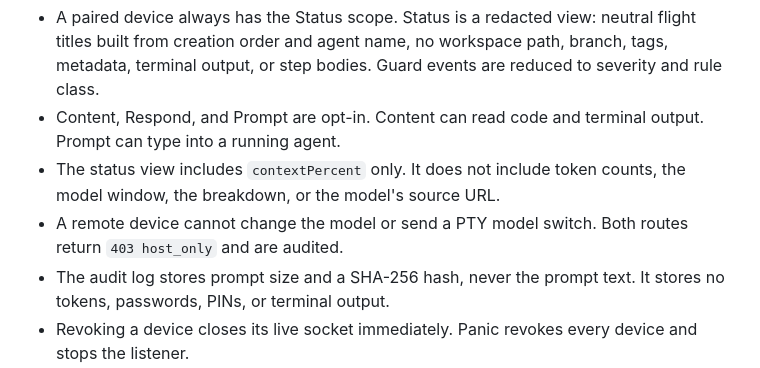
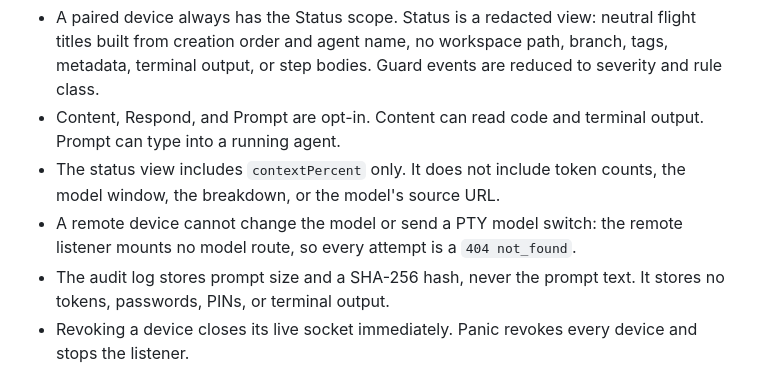
Before and after one commit to ganddtn40/pandu, a Markdown page: docs/privacy.md, the part around the change. Rendered like a GitHub page.

```diff
--- a/docs/privacy.md
+++ b/docs/privacy.md
@@ -111,8 +111,8 @@ Remote access is off by default and is enabled only from the host UI.
   output. Prompt can type into a running agent.
 - The status view includes `contextPercent` only. It does not include token
   counts, the model window, the breakdown, or the model's source URL.
-- A remote device cannot change the model or send a PTY model switch. Both routes
-  return `403 host_only` and are audited.
+- A remote device cannot change the model or send a PTY model switch: the remote
+  listener mounts no model route, so every attempt is a `404 not_found`.
 - The audit log stores prompt size and a SHA-256 hash, never the prompt text. It
   stores no tokens, passwords, PINs, or terminal output.
 - Revoking a device closes its live socket immediately. Panic revokes every
```
Also changed, not shown: docs/models.md (+4 -4 lines), docs/security.md (+11 -16 lines), docs/screenshots/phase7/07-endpoints-scopes.png, 5 other files.
